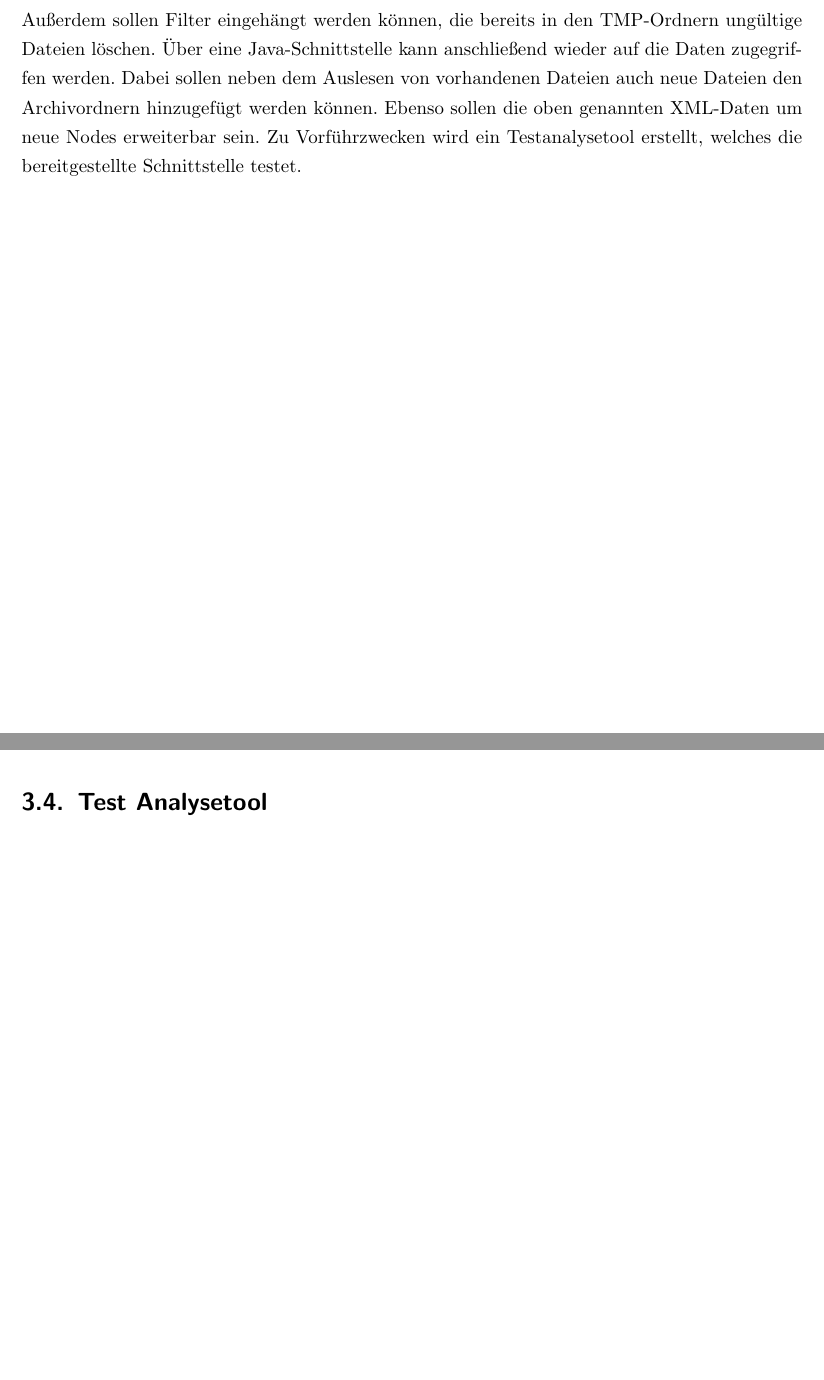
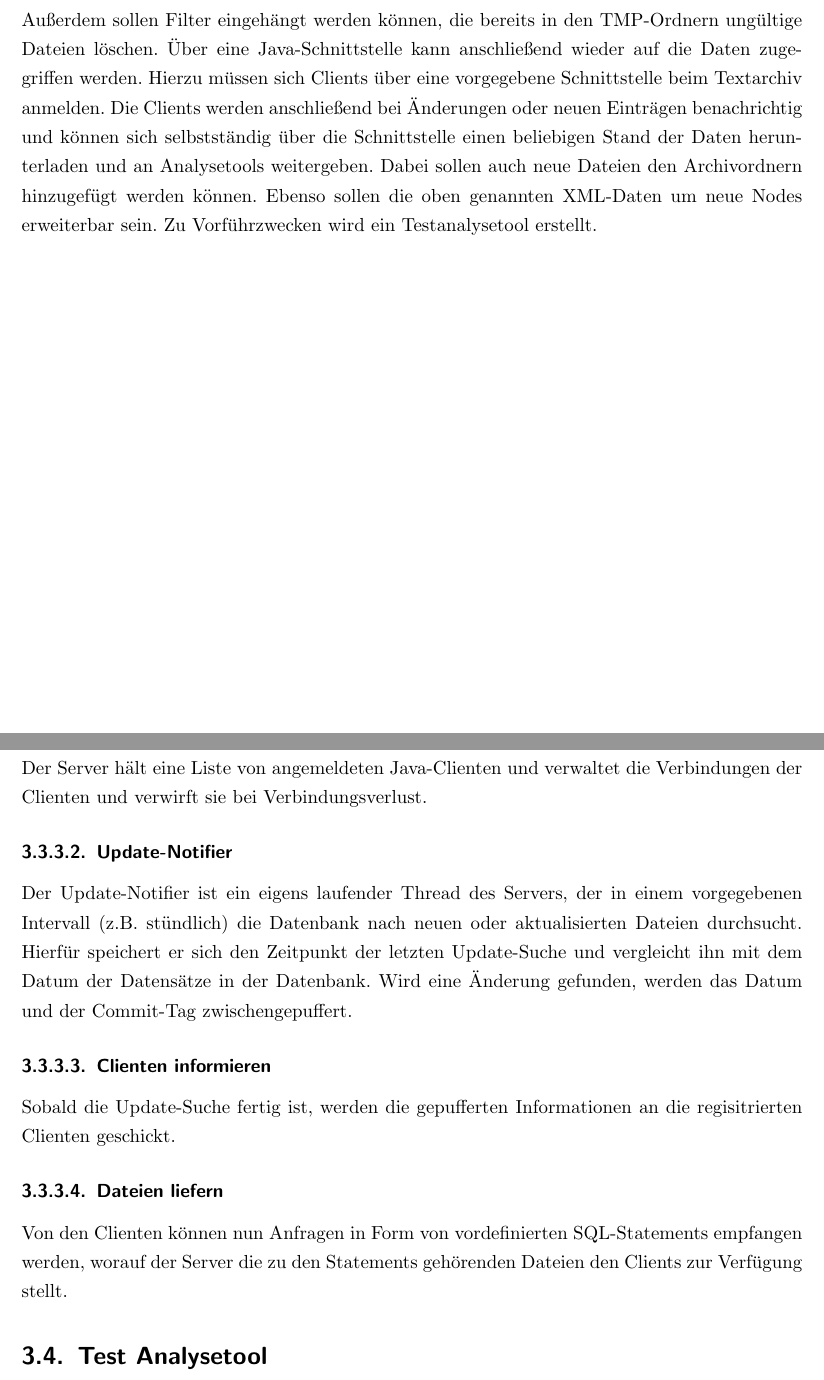
Before and after one commit to studentkittens/webarchive, a LaTeX document (doku/dokumentation.tex, which reads doku/spezi/spezi.tex): two parts of pages 5 and 10 of 13 before the commit and two parts of pages 5 and 11 of 14 after it, joined at a grey line, cut so that both start at the same text, the shorter picture padded with empty space. Compiled offline with pdfLaTeX.

Commit message:
Client-Notify bei Änderungen hinzugefügt. Wahrscheinlich kacke, also bitte durchschauen :D

```diff
--- a/doku/spezi/spezi.tex
+++ b/doku/spezi/spezi.tex
@@ -9,9 +9,11 @@ Diese werden in einer Datenbank und als XML-Datei im jeweiligen HTML-Ordner gesp
 Die Datenbank soll dabei wieder aus den XML-Daten rekonstruierbar sein. \\
 Außerdem sollen Filter eingehängt werden können, die bereits in den TMP-Ordnern ungültige Dateien löschen.
 Über eine Java-Schnittstelle kann anschließend wieder auf die Daten zugegriffen werden.
-Dabei sollen neben dem Auslesen von vorhandenen Dateien auch neue Dateien den Archivordnern hinzugefügt werden können.
+Hierzu müssen sich Clients über eine vorgegebene Schnittstelle beim Textarchiv anmelden.
+Die Clients werden anschließend bei Änderungen oder neuen Einträgen benachrichtig und können sich selbstständig über die Schnittstelle einen beliebigen Stand der Daten herunterladen und an Analysetools weitergeben.
+Dabei sollen auch neue Dateien den Archivordnern hinzugefügt werden können.
 Ebenso sollen die oben genannten XML-Daten um neue Nodes erweiterbar sein.
-Zu Vorführzwecken wird ein Testanalysetool erstellt, welches die bereitgestellte Schnittstelle testet.
+Zu Vorführzwecken wird ein Testanalysetool erstellt.
 
 \chapter{Datenmodell der Metadaten}
 Für vereinfachte Such- und Sortieraufgaben wird bereits ein vereinfachtes Datenmodell festgelegt, welches
@@ -130,7 +137,16 @@ und die Daten in das Archiv schreiben.
 	Im Hintergrund nimmt ein Java-Server die Nachrichten der Clients entgegen
 	und führt die o.g. Funktionen aus und gibt die Ergebnisse oder Fehlermeldungen an den Client zurück.
 	Datei- und Datenbankfunktionen können evtl. mit dem Crawlermodul geteilt werden.
-
+	\subsubsection{Clienten registrieren} \label{spec:req:jcs:server:register}
+		Der Server hält eine Liste von angemeldeten Java-Clienten und verwaltet die Verbindungen der Clienten und verwirft sie bei Verbindungsverlust.
+	\subsubsection{Update-Notifier} \label{spec:req:jcs:server:notifier}
+		Der Update-Notifier ist ein eigens laufender Thread des Servers, der in einem vorgegebenen Intervall (z.B. stündlich) die Datenbank nach neuen oder aktualisierten Dateien durchsucht.
+		Hierfür speichert er sich den Zeitpunkt der letzten Update-Suche und vergleicht ihn mit dem Datum der Datensätze in der Datenbank.
+		Wird eine Änderung gefunden, werden das Datum und der Commit-Tag zwischengepuffert.
+	\subsubsection{Clienten informieren} \label{spec:req:jcs:server:clientnotify}
+		Sobald die Update-Suche fertig ist, werden die gepufferten Informationen an die regisitrierten Clienten geschickt.
+	\subsubsection{Dateien liefern} \label{spec:req:jcs:server:data}
+		Von den Clienten können nun Anfragen in Form von vordefinierten SQL-Statements empfangen werden, worauf der Server die zu den Statements gehörenden Dateien den Clients zur Verfügung stellt.
 \section{Test Analysetool}
 	Zur Demonstrations- und Testzwecken der Java-Clientschnittstelle wird ein Analysetool erstellt, welches bestimmte Wörter zählt
 	und das Ergebnis im Archiv als Datei sowie im XML als zusätzliches Tag speichert.
```
Also changed, not shown: doku/spezi/spezi.tex (5 more changed lines).
